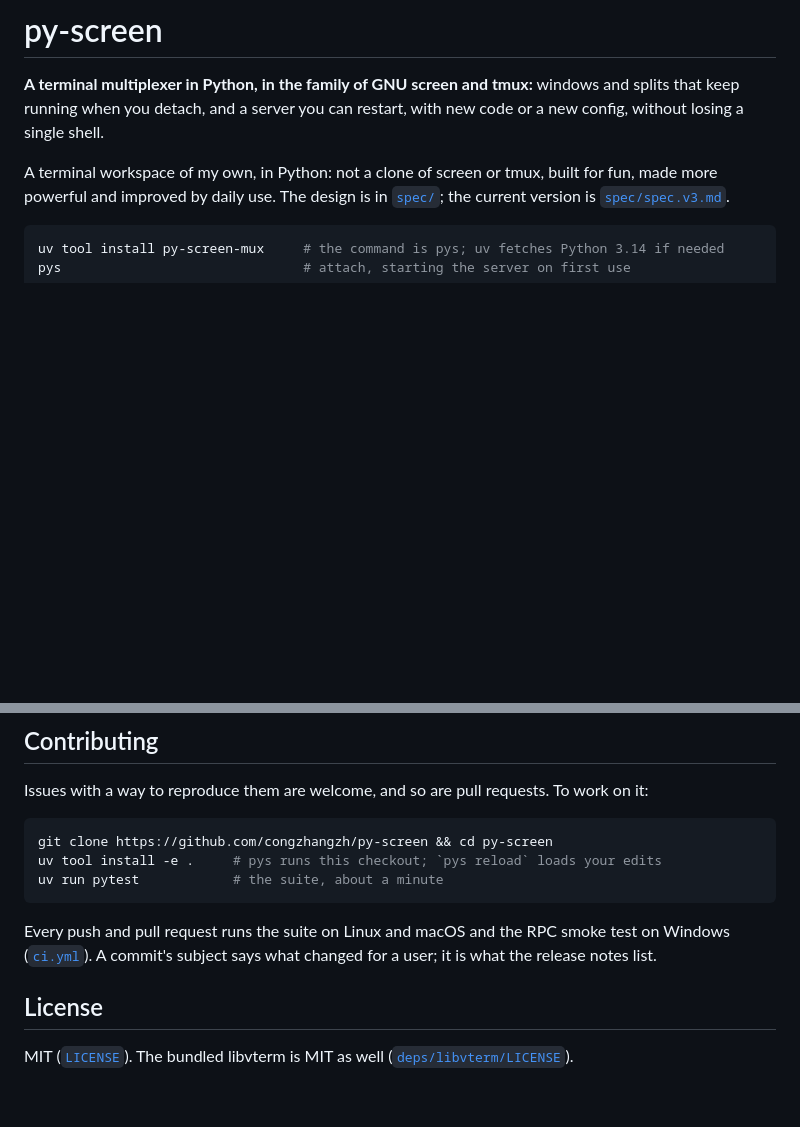
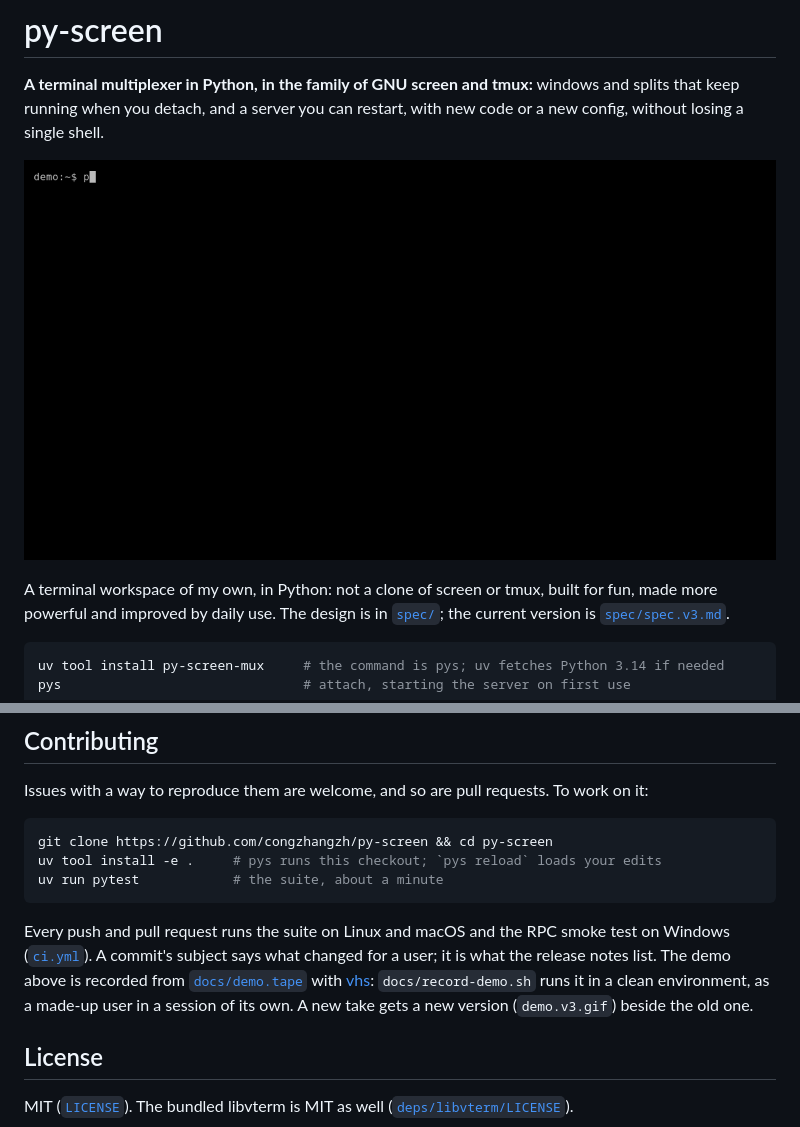
Before and after one commit to congzhangzh/py-screen, a Markdown page: README.md, 2 parts joined by grey strips. Rendered like a GitHub page; pictures changed too: docs/demo.v2.gif (added); blank space fills up the shorter version.

Commit message:
README: a demo at the top, recorded with vhs from docs/demo.tape

```diff
--- a/README.md
+++ b/README.md
@@ -3,6 +3,8 @@
 **A terminal multiplexer in Python, in the family of GNU screen and tmux:** windows and
 splits that keep running when you detach, and a server you can restart, with new code or a
 new config, without losing a single shell.
+
+![A window floods two million lines, a split runs a clock, the window list opens, and `pys reload` restarts the brain while the clock keeps ticking](https://raw.githubusercontent.com/congzhangzh/py-screen/main/docs/demo.v2.gif)
 
 A terminal workspace of my own, in Python: not a clone of screen or tmux, built for fun,
 made more powerful and improved by daily use. The design is in [`spec/`](https://github.com/congzhangzh/py-screen/tree/main/spec/); the
@@ -366,6 +368,10 @@ uv run pytest            # the suite, about a minute
 Every push and pull request runs the suite on Linux and macOS and the RPC smoke test on Windows
 ([`ci.yml`](https://github.com/congzhangzh/py-screen/blob/main/.github/workflows/ci.yml)).
 A commit's subject says what changed for a user; it is what the release notes list.
+The demo above is recorded from [`docs/demo.tape`](https://github.com/congzhangzh/py-screen/blob/main/docs/demo.tape)
+with [vhs](https://github.com/charmbracelet/vhs): `docs/record-demo.sh` runs it in a clean
+environment, as a made-up user in a session of its own. A new take gets a new version
+(`demo.v3.gif`) beside the old one.
 
 ## License
 
```
Also changed, not shown: docs/demo.v2.png (added), 2 other files.
